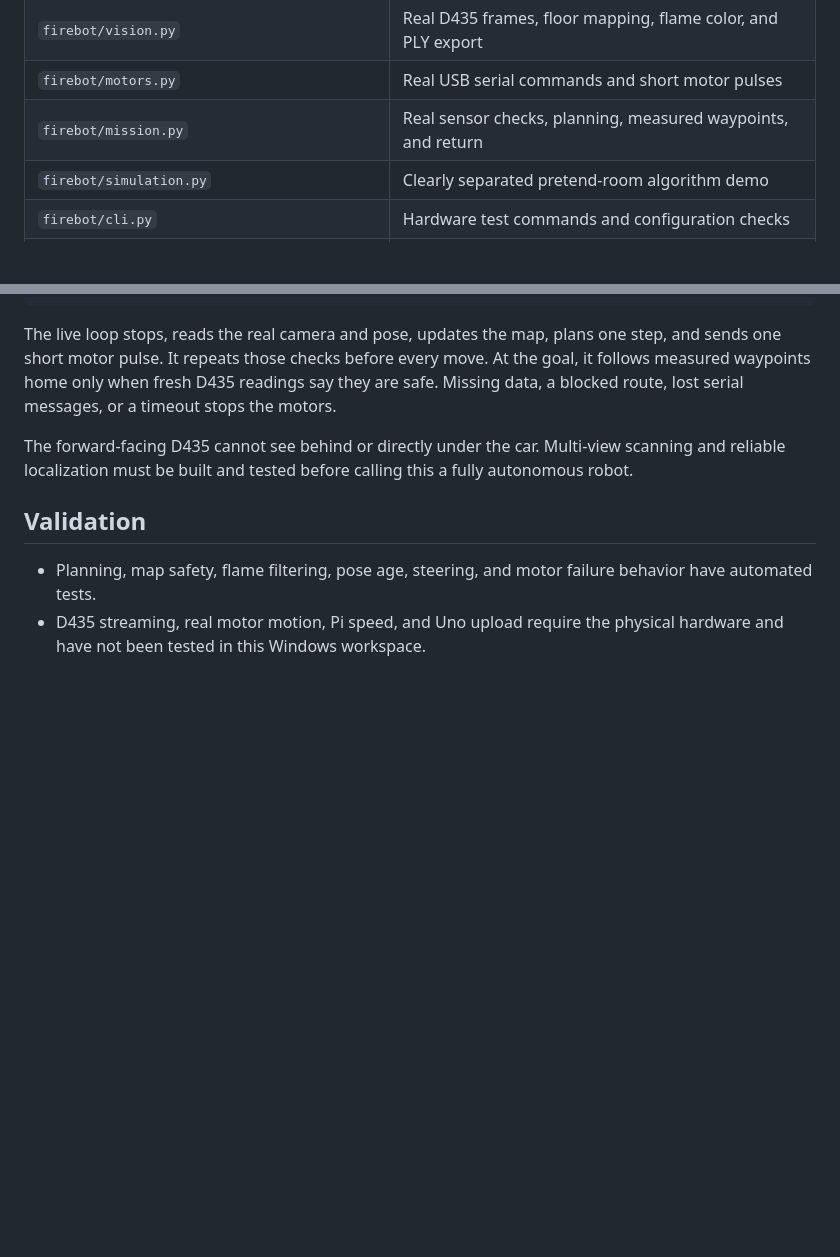
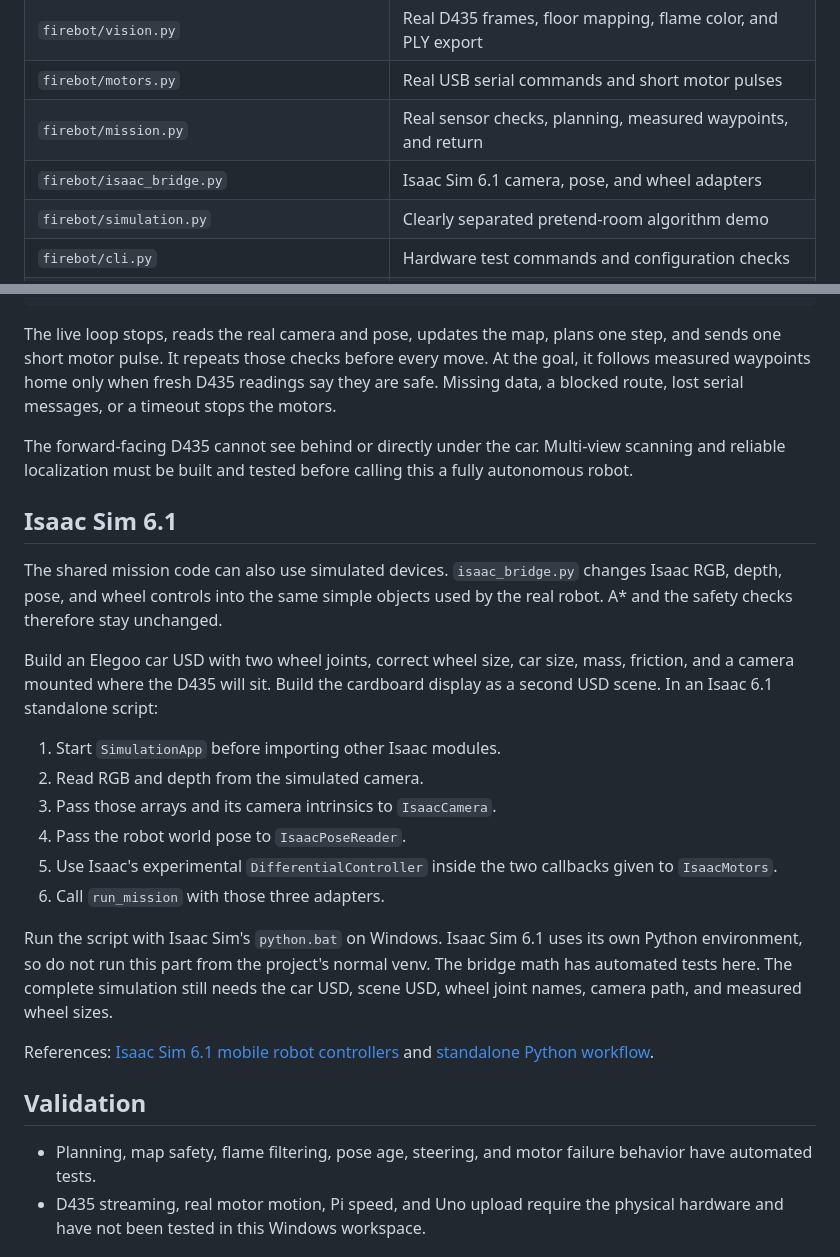
Before and after one commit to AtaBayraktar0/ShellHacks_FireFighterWheels, a Markdown page: README.md, 2 parts joined by grey strips. Drawn GitHub-style; blank space fills up the shorter version.

Commit message:
Document Isaac Sim 6.1 support

```diff
--- a/README.md
+++ b/README.md
@@ -58,6 +58,7 @@ python -m firebot simulate --block-return --output demo/blocked-return
 | `firebot/vision.py` | Real D435 frames, floor mapping, flame color, and PLY export |
 | `firebot/motors.py` | Real USB serial commands and short motor pulses |
 | `firebot/mission.py` | Real sensor checks, planning, measured waypoints, and return |
+| `firebot/isaac_bridge.py` | Isaac Sim 6.1 camera, pose, and wheel adapters |
 | `firebot/simulation.py` | Clearly separated pretend-room algorithm demo |
 | `firebot/cli.py` | Hardware test commands and configuration checks |
 | `firmware/motor_listener/motor_listener.ino` | Uno motor-only executor |
@@ -163,6 +164,32 @@ The forward-facing D435 cannot see behind or directly under the car. Multi-view
 scanning and reliable localization must be built and tested before calling this
 a fully autonomous robot.
 
+## Isaac Sim 6.1
+
+The shared mission code can also use simulated devices. `isaac_bridge.py`
+changes Isaac RGB, depth, pose, and wheel controls into the same simple objects
+used by the real robot. A* and the safety checks therefore stay unchanged.
+
+Build an Elegoo car USD with two wheel joints, correct wheel size, car size,
+mass, friction, and a camera mounted where the D435 will sit. Build the cardboard
+display as a second USD scene. In an Isaac 6.1 standalone script:
+
+1. Start `SimulationApp` before importing other Isaac modules.
+2. Read RGB and depth from the simulated camera.
+3. Pass those arrays and its camera intrinsics to `IsaacCamera`.
+4. Pass the robot world pose to `IsaacPoseReader`.
+5. Use Isaac's experimental `DifferentialController` inside the two callbacks
+   given to `IsaacMotors`.
+6. Call `run_mission` with those three adapters.
+
+Run the script with Isaac Sim's `python.bat` on Windows. Isaac Sim 6.1 uses its
+own Python environment, so do not run this part from the project's normal venv.
+The bridge math has automated tests here. The complete simulation still needs
+the car USD, scene USD, wheel joint names, camera path, and measured wheel sizes.
+
+References: [Isaac Sim 6.1 mobile robot controllers](https://docs.isaacsim.omniverse.nvidia.com/6.1.0/robot_simulation/mobile_robot_controllers.html)
+and [standalone Python workflow](https://docs.isaacsim.omniverse.nvidia.com/latest/python_scripting/manual_standalone_python.html).
+
 ## Validation
 
 - Planning, map safety, flame filtering, pose age, steering, and motor failure
```
